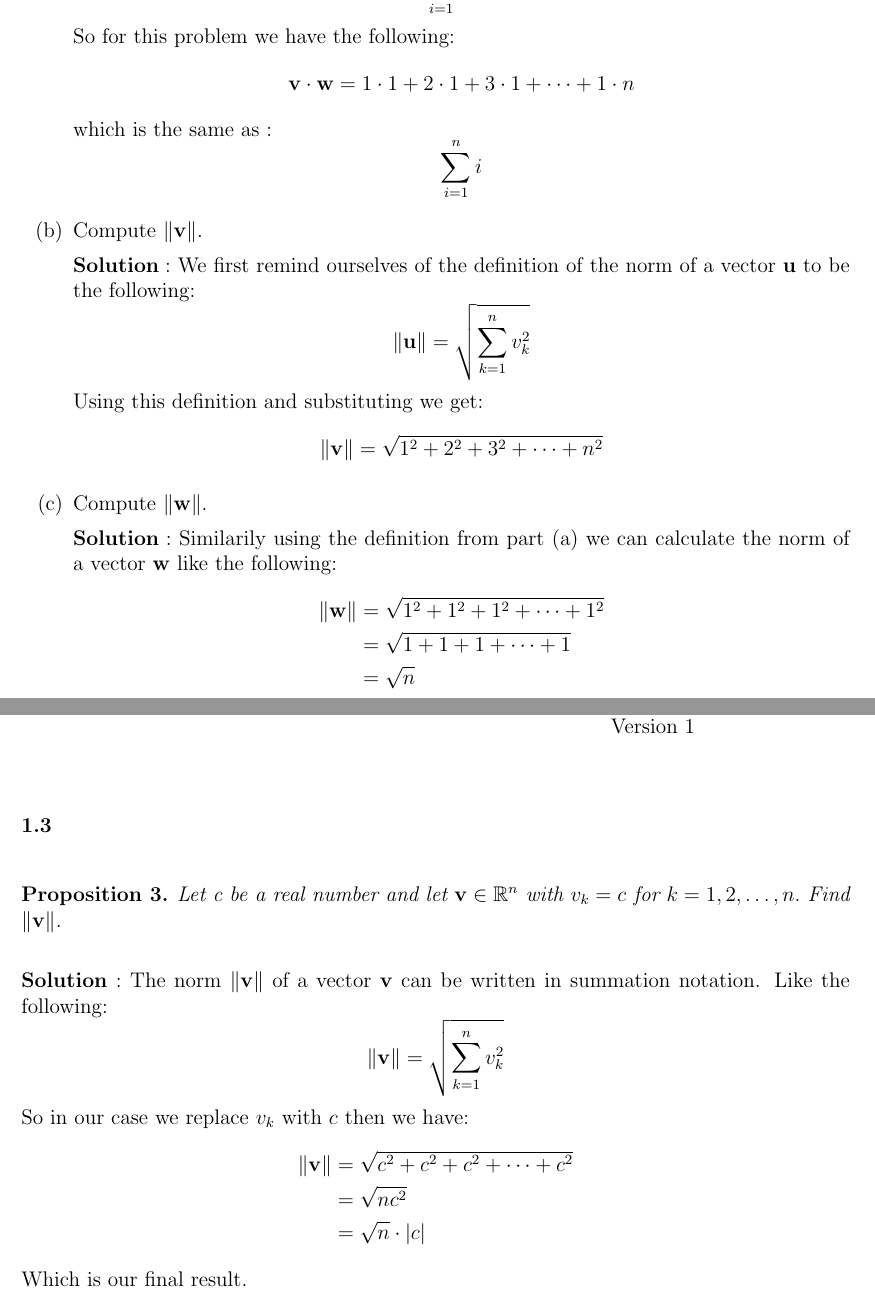
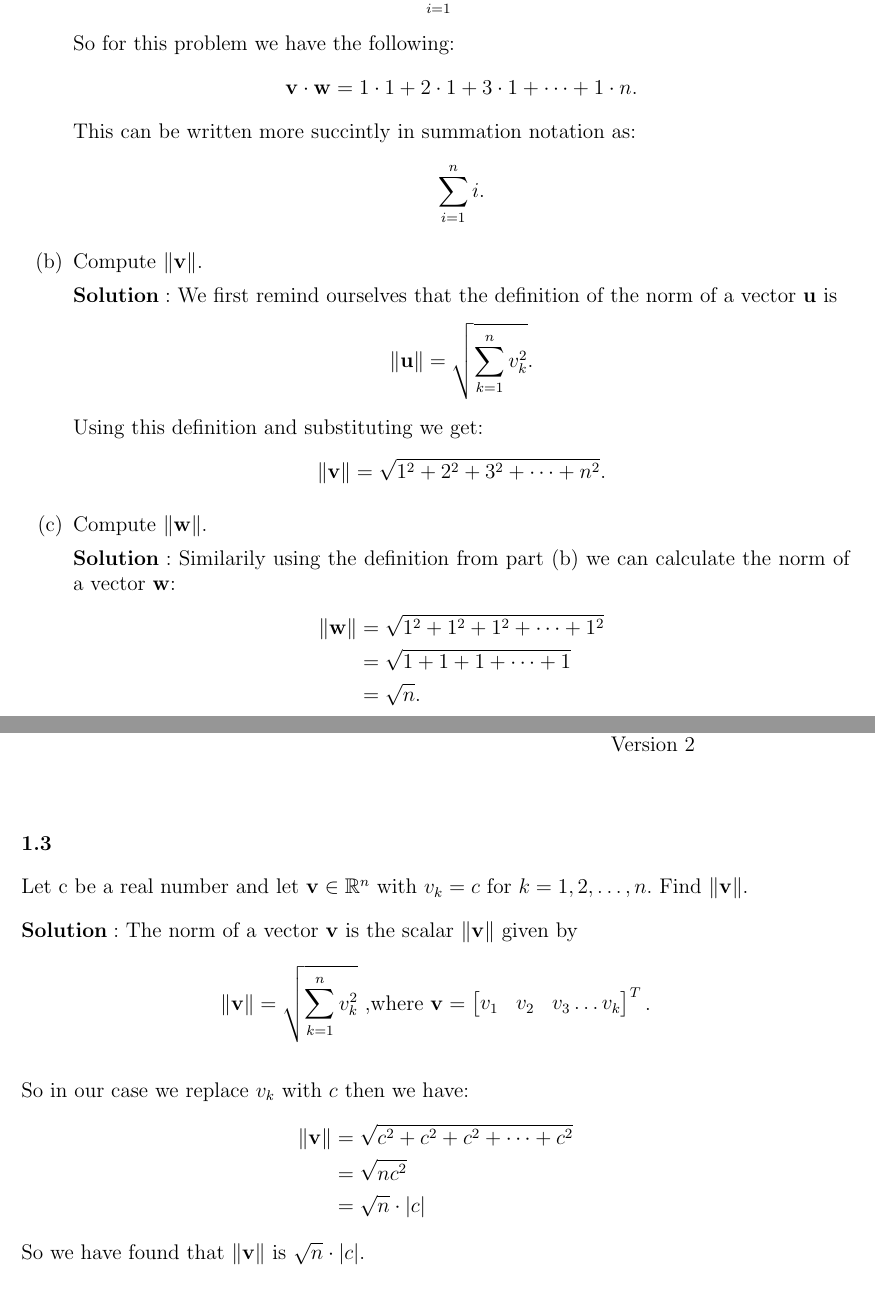
Before and after one commit to blackeuler/fsmat201, a LaTeX document (problems/chapter1/Problem_Solution_Template.tex): two parts of pages 2 and 3 of 3, joined at a grey line, cut so that both start at the same text. Compiled offline with pdfLaTeX.

Commit message:
Fixed remainig problems

```diff
--- a/problems/chapter1/Problem_Solution_Template.tex
+++ b/problems/chapter1/Problem_Solution_Template.tex
@@ -96,23 +95,24 @@ Let $\mathbf{u} \in \mathbb{R}^n$. Prove that the normalization of \textbf{u} ha
-            which is the same as :
+            .\]
+            This can be written more succintly in summation notation as:
             \[
             \sum_{i=1}^n i
-            \]
+            .\]
         \item Compute $\|\mathbf{v}\|$.
 
-            $\textbf{Solution}:$ We first remind ourselves of the definition of the norm of a vector $\mathbf{u}$ to be  the following:\[
+            $\textbf{Solution}:$ We first remind ourselves that the definition of the norm of a vector $\mathbf{u}$ is \[
                 \|  \mathbf{u} \| = \sqrt{\sum_{k=1}^{n}v_k^2}
-            \]
+            .\]
             Using this definition and substituting we get:\[
                 \|  \mathbf{v} \| = \sqrt{1^2 + 2^2 + 3^2 + \dots +n^2}
-            \]
+            .\]
         \item Compute $\|\mathbf{w}\|$.
 
-        $\textbf{Solution}:$ Similarily using the definition from part (a) we can calculate the norm of a vector $\mathbf{w}$ like the following:
+        $\textbf{Solution}:$ Similarily using the definition from part (b) we can calculate the norm of a vector $\mathbf{w}$:
         \begin{align*}
             \|  \mathbf{w} \|& = \sqrt{1^2 + 1^2 + 1^2 + \dots +1^2}\\
             & = \sqrt{1 + 1 + 1 + \dots +1}\\
             & = \sqrt{n}
-        \end{align*}
+        .\end{align*}
 
     \end{enumerate}
 
@@ -121,31 +121,31 @@ Let $\mathbf{u} \in \mathbb{R}^n$. Prove that the normalization of \textbf{u} ha
     \begin{tabular}{l}
     Christopher David Miller \\  % Enter your name here
     FSMAT 201 \\  % The current class. You can change this if you want to use this for other classes.
-    Problems 1.3 \\  % Replace x with the appropriate problem number
-    Version 1 \\ %If this is the first time you've submitted this solution, let n=1. If this is a first resubmission, let n=2, etc.
+    Problem 1.3 \\  % Replace x with the appropriate problem number
+    Version 2 \\ %If this is the first time you've submitted this solution, let n=1. If this is a first resubmission, let n=2, etc.
     \end{tabular}
     \end{flushright}
     \vspace{20pt}  % Just adding some extra vertical space.
 
     % Now write out the statement of the problem, followed by your solution.
 
-    \textbf{1.3} \\  % Replace x with the appropriate problem number
-    \begin{prop}
+    \textbf{1.3}
+
         Let c be a real number and let $\mathbf{v} \in \mathbb{R}^n$ with $v_k = c$ for $k = 1,2, \dots ,n.$ Find $\|\mathbf{v}\|$.
-    \end{prop}
 
 
-            $\textbf{Solution}:$ The norm $\|\mathbf{v}\|$ of a vector $\mathbf{v}$ can be written in summation notation. Like the following:
-            \[
-                \|  \mathbf{v} \| = \sqrt{\sum_{k=1}^{n}v_k^2}
-            \]
+
+            $\textbf{Solution}:$ The norm of a vector $\mathbf{v}$ is the scalar $\|  \mathbf{v} \|$ given by
+            $$\|  \mathbf{v} \| = \sqrt{\sum_{k=1}^{n}v_k^2} \text{ ,where } \mathbf{v} = \begin{bmatrix}v_1  &v_2& v_3 \dots v_k
+               \end{bmatrix}^{T}.  $$
+
             So in our case we replace $v_k$ with $c$ then we have:
             \begin{align*}
                 \|  \mathbf{v} \|& = \sqrt{c^2 + c^2 + c^2 + \dots +c^2}\\
                 & = \sqrt{nc^2}\\
                 & = \sqrt{n} \cdot \lvert c\rvert
             \end{align*}
-            Which is our final result.
+            So we have found that $\|\mathbf{v}\|$ is $\sqrt{n} \cdot \lvert c\rvert$.
 
 
 \end{document}
```
Also changed, not shown: problems/chapter1/Problem_Solution_Template.pdf, problems/chapter1/Problem_Solution_Template.tex (15 more changed lines), 1 other file.
